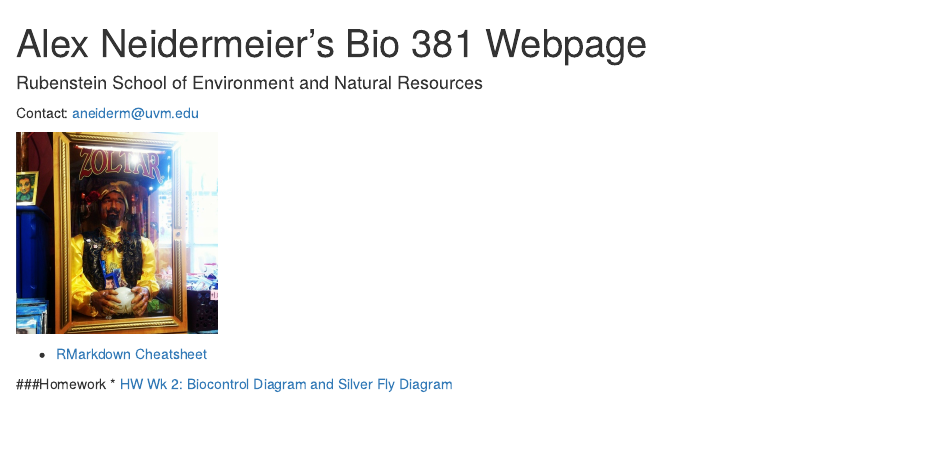
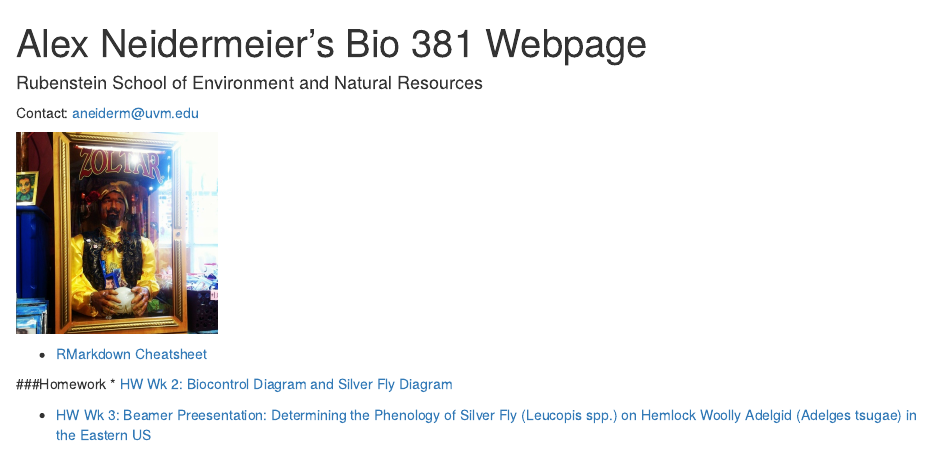
Before and after one commit to aneiderm/NeiderBio381, an R Markdown document (index.Rmd): the page in a window 1100 px wide, from its top. Rendered offline with R 4.5, knitr and Pandoc, with nearby package versions; drawn as R Markdown's standard HTML page in place of the format the file asks for.

Commit message:
HW 3 again

```diff
--- a/index.Rmd
+++ b/index.Rmd
@@ -17,3 +17,5 @@ Contact: aneiderm@uvm.edu
 
 ###Homework
 * [HW Wk 2: Biocontrol Diagram and Silver Fly Diagram](Graphs_for_wk_2.html)
+
+* [HW Wk 3: Beamer Preesentation: Determining the Phenology of Silver Fly (Leucopis spp.) on Hemlock Woolly Adelgid (Adelges tsugae) in the Eastern US](PractivePresentation.pdf)
```
